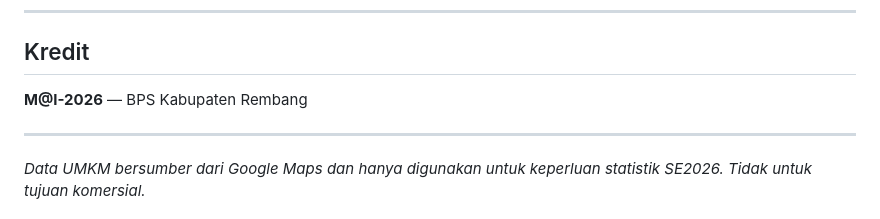
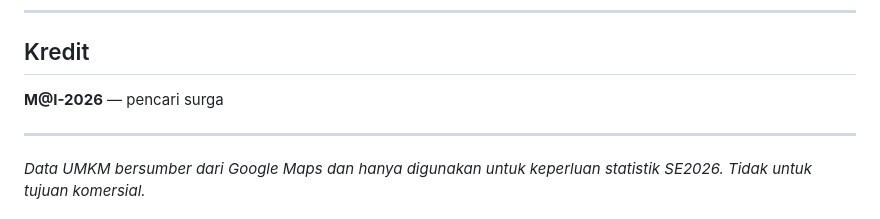
Before and after one commit to wongrembang/karsa, a Markdown page: README.md, the part around the change. Drawn GitHub-style.

```diff
--- a/README.md
+++ b/README.md
@@ -86,7 +86,7 @@ python -m http.server 8080
 
 ## Kredit
 
-**M@I-2026** — BPS Kabupaten Rembang
+**M@I-2026** — pencari surga
 
 ---
 
```
